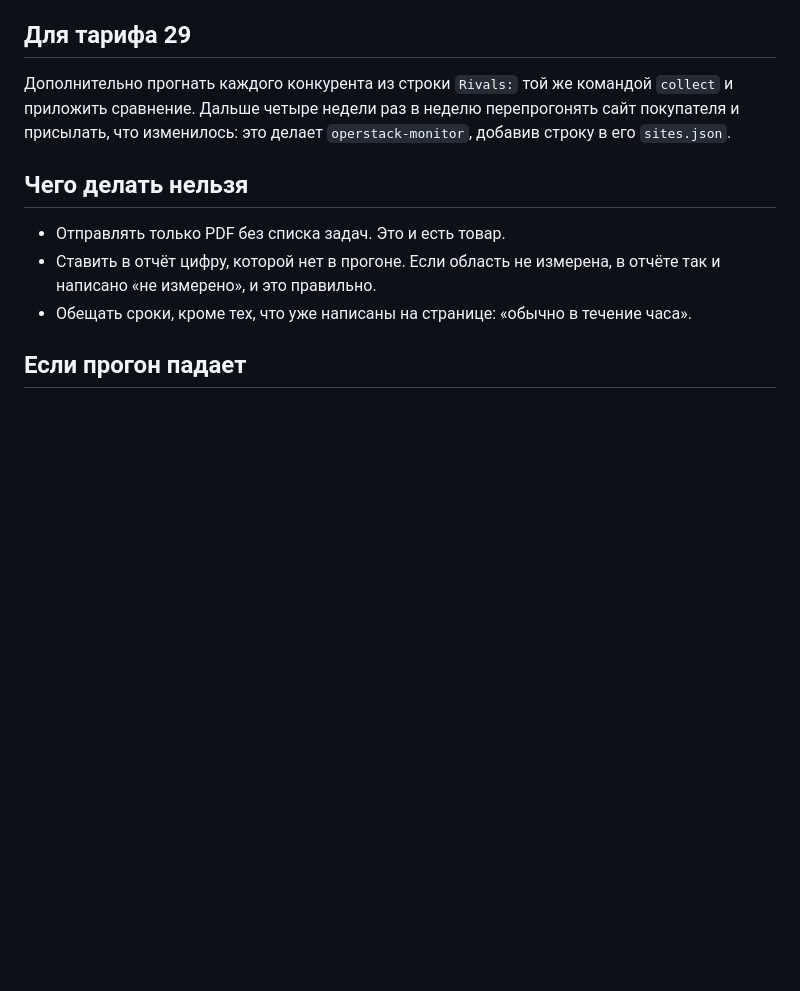
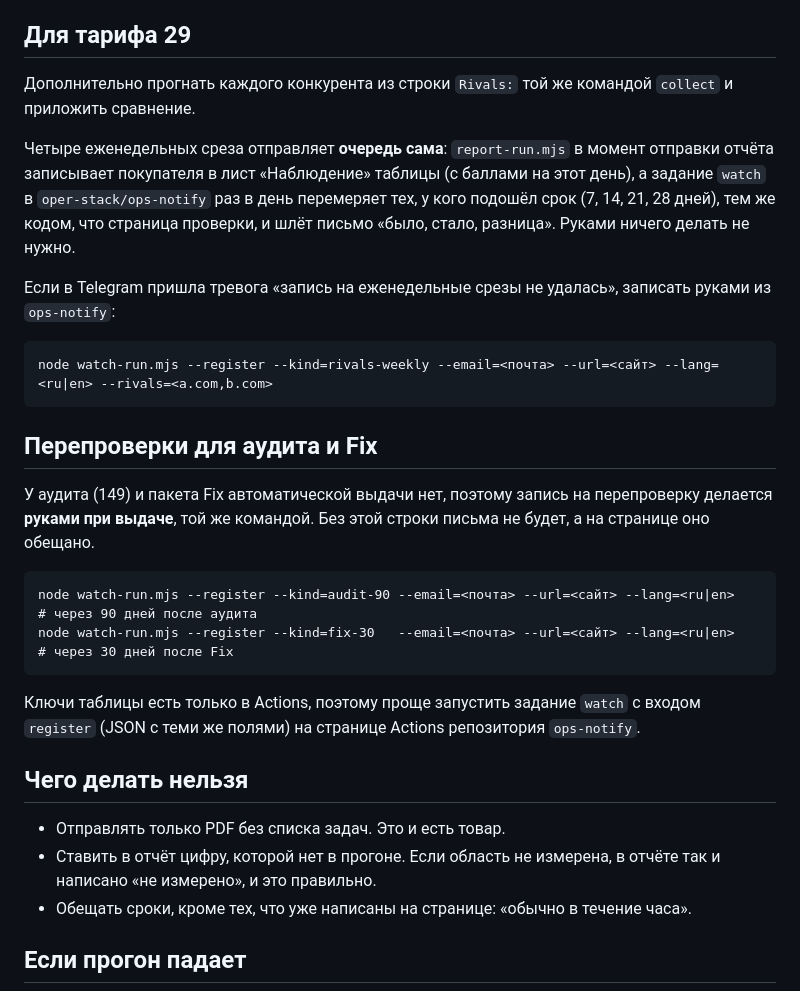
Before and after one commit to max-diver999/oper-stack-website, a Markdown page: docs/REPORT-FULFILMENT-RUNBOOK.md, the part around the change. Rendered like a GitHub page; blank space fills up the shorter version.

Commit message:
docs: порядок выдачи знает про наблюдение
Раздел «Для тарифа 29» отправлял перепроверки в operstack-monitor через
sites.json: третий, ручной путь, которого никто не делал. Теперь еженедельные
срезы записывает и шлёт очередь сама (ops-notify #43), а руками записываются
только аудит (90 дней) и Fix (30 дней), у которых автоматической выдачи нет.
Команды приведены.

Co-Authored-By: Claude Fable 5.1 <noreply@anthropic.com>

````diff
--- a/docs/REPORT-FULFILMENT-RUNBOOK.md
+++ b/docs/REPORT-FULFILMENT-RUNBOOK.md
@@ -43,7 +43,26 @@ node bin/audit.mjs render /tmp/example.json --pdf --out /tmp/example-report.html
 
 ## Для тарифа 29
 
-Дополнительно прогнать каждого конкурента из строки `Rivals:` той же командой `collect` и приложить сравнение. Дальше четыре недели раз в неделю перепрогонять сайт покупателя и присылать, что изменилось: это делает `operstack-monitor`, добавив строку в его `sites.json`.
+Дополнительно прогнать каждого конкурента из строки `Rivals:` той же командой `collect` и приложить сравнение.
+
+Четыре еженедельных среза отправляет **очередь сама**: `report-run.mjs` в момент отправки отчёта записывает покупателя в лист «Наблюдение» таблицы (с баллами на этот день), а задание `watch` в `oper-stack/ops-notify` раз в день перемеряет тех, у кого подошёл срок (7, 14, 21, 28 дней), тем же кодом, что страница проверки, и шлёт письмо «было, стало, разница». Руками ничего делать не нужно.
+
+Если в Telegram пришла тревога «запись на еженедельные срезы не удалась», записать руками из `ops-notify`:
+
+```
+node watch-run.mjs --register --kind=rivals-weekly --email=<почта> --url=<сайт> --lang=<ru|en> --rivals=<a.com,b.com>
+```
+
+## Перепроверки для аудита и Fix
+
+У аудита (149) и пакета Fix автоматической выдачи нет, поэтому запись на перепроверку делается **руками при выдаче**, той же командой. Без этой строки письма не будет, а на странице оно обещано.
+
+```
+node watch-run.mjs --register --kind=audit-90 --email=<почта> --url=<сайт> --lang=<ru|en>    # через 90 дней после аудита
+node watch-run.mjs --register --kind=fix-30   --email=<почта> --url=<сайт> --lang=<ru|en>    # через 30 дней после Fix
+```
+
+Ключи таблицы есть только в Actions, поэтому проще запустить задание `watch` с входом `register` (JSON с теми же полями) на странице Actions репозитория `ops-notify`.
 
 ## Чего делать нельзя
 
````
